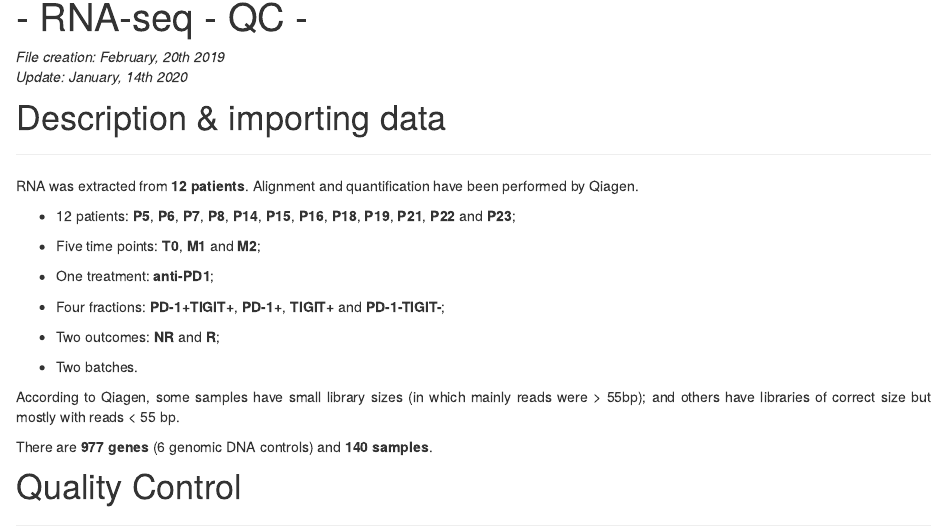
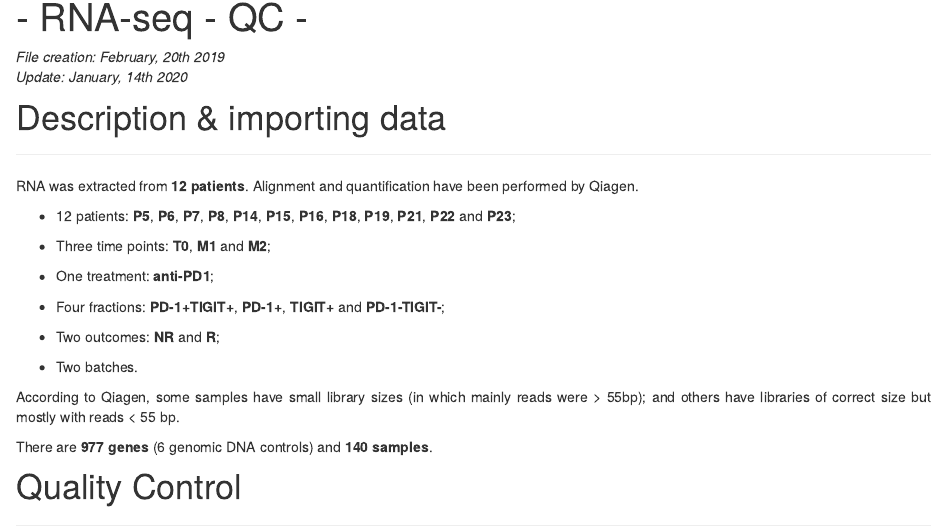
Before and after one commit to ValentinVoillet/Simon_et_al_2020, an R Markdown document (analysis/2019-02-20_RNA-seq_QC.Rmd): the page in a window 1100 px wide, from 90 px down. Rendered offline with R 4.5, knitr and Pandoc, with nearby package versions; drawn as R Markdown's standard HTML page in place of the format the file asks for; some code elsewhere in the file could not run offline.

Commit message:
Edits .Rmd (RNA-seq_QC & RNA-seq_EDA)

```diff
--- a/analysis/2019-02-20_RNA-seq_QC.Rmd
+++ b/analysis/2019-02-20_RNA-seq_QC.Rmd
@@ -42,7 +42,7 @@ RNA was extracted from **12 patients**. Alignment and quantification have been p
 
 * 12 patients: **P5**, **P6**, **P7**, **P8**, **P14**, **P15**, **P16**, **P18**, **P19**, **P21**, **P22** and **P23**;
 
-* Five time points: **T0**, **M1** and **M2**;
+* Three time points: **T0**, **M1** and **M2**;
 
 * One treatment: **anti-PD1**;
 
```
Also changed, not shown: analysis/2019-02-21_RNA-seq_EDA.Rmd (+1 -1 lines).
